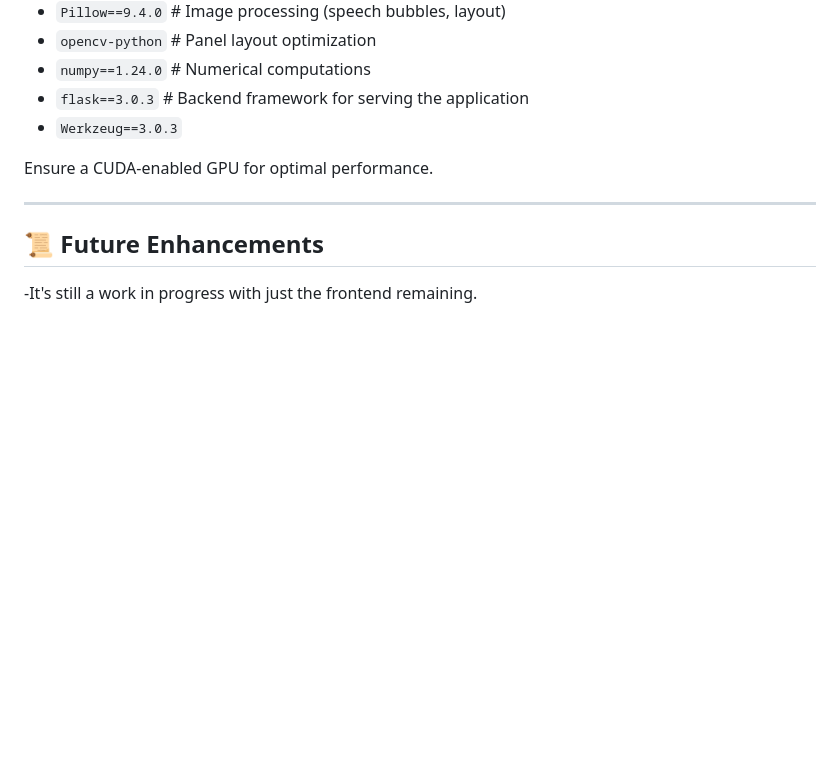
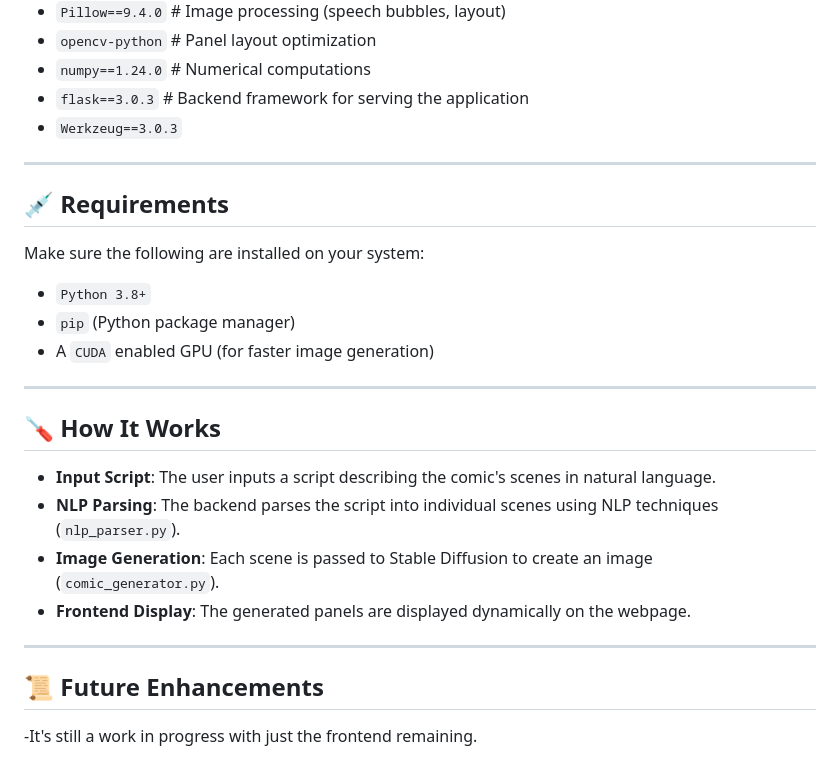
Before and after one commit to PragyaVijay1222/Comicfy, a Markdown page: README.md, the part around the change printed below. Rendered like a GitHub page; blank space fills up the shorter version.

```diff
--- a/README.md
+++ b/README.md
@@ -92,10 +89,23 @@ Listed in `requirements.txt`:
 - `flask==3.0.3`               # Backend framework for serving the application
 - `Werkzeug==3.0.3`
 
-Ensure a CUDA-enabled GPU for optimal performance.
+---
+
+## 💉 Requirements
+Make sure the following are installed on your system:
+- `Python 3.8+`
+- `pip` (Python package manager)
+- A `CUDA` enabled GPU (for faster image generation)
 
 ---
 
+## 🪛 How It Works
+- **Input Script**: The user inputs a script describing the comic's scenes in natural language.
+- **NLP Parsing**: The backend parses the script into individual scenes using NLP techniques (`nlp_parser.py`).
+- **Image Generation**: Each scene is passed to Stable Diffusion to create an image (`comic_generator.py`).
+- **Frontend Display**: The generated panels are displayed dynamically on the webpage.
+
+---
 ## 📜 Future Enhancements
 -It's still a work in progress with just the frontend remaining.
 - Embed demonstration videos and sample images of generated comic panels.
```
Also changed, not shown: other parts of README.md (+42 -45 lines).
